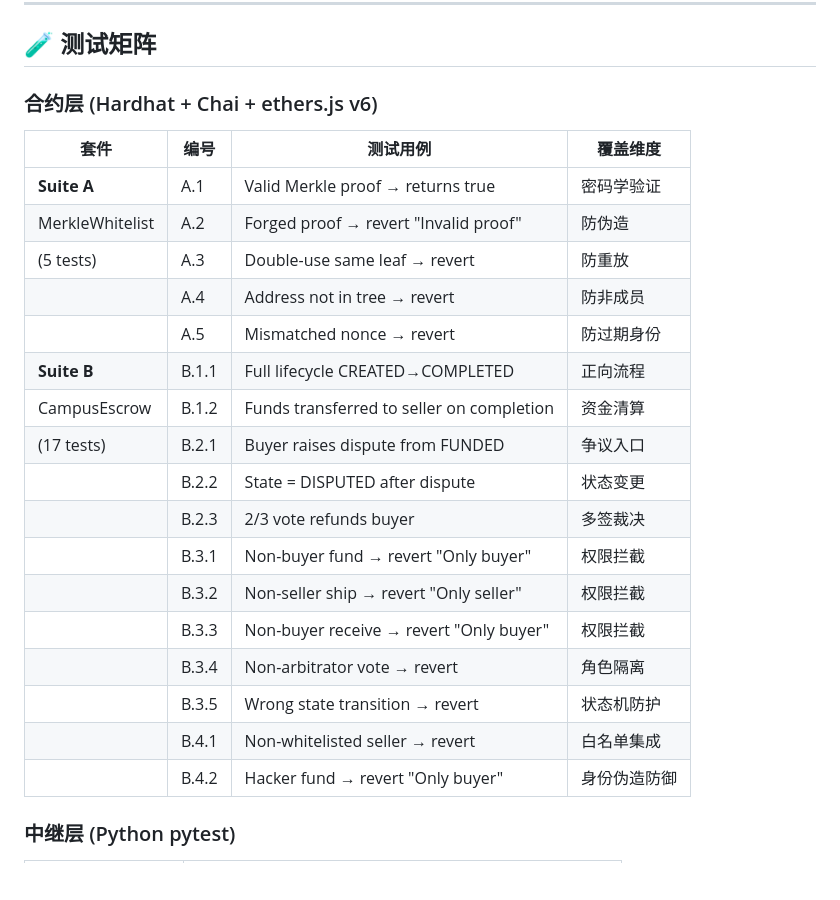
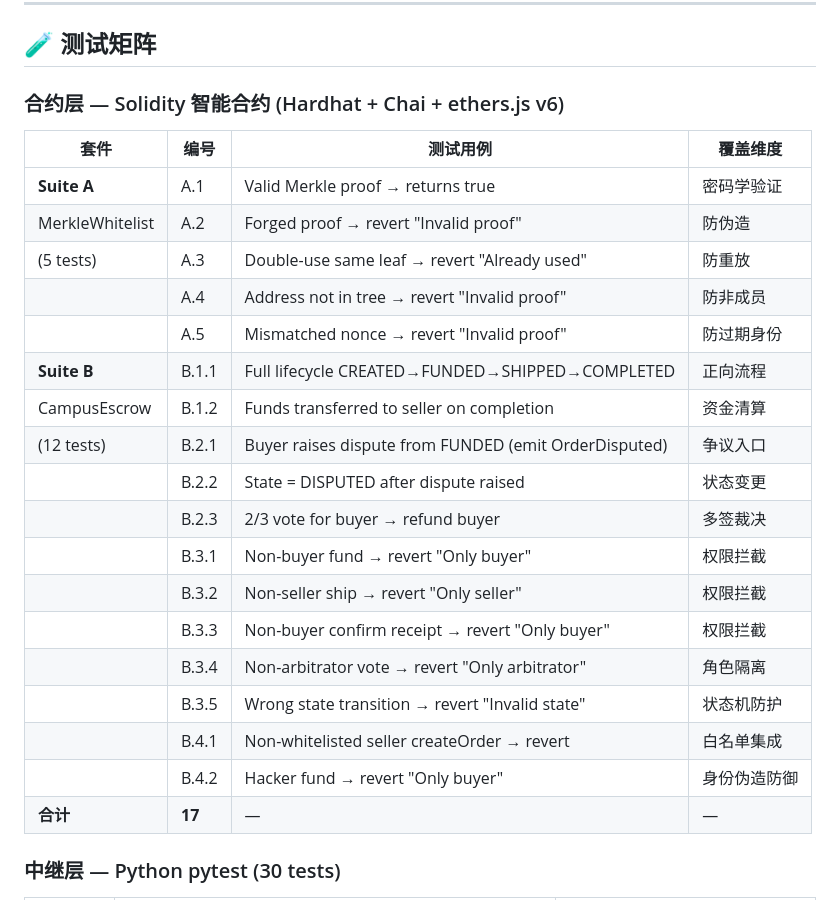
Before and after one commit to QinBei798/Campus-Secondhand-Dapp, a Markdown page: README.md, the part around one of its changes. GitHub-like rendering; blank space fills up the shorter version.

```diff
--- a/README.md
+++ b/README.md
@@ -405,27 +405,28 @@ python3 scripts/monitor.py
 
 ## 🧪 测试矩阵
 
-### 合约层 (Hardhat + Chai + ethers.js v6)
+### 合约层 — Solidity 智能合约 (Hardhat + Chai + ethers.js v6)
 
 | 套件 | 编号 | 测试用例 | 覆盖维度 |
 |------|------|----------|----------|
 | **Suite A** | A.1 | Valid Merkle proof → returns true | 密码学验证 |
 | MerkleWhitelist | A.2 | Forged proof → revert "Invalid proof" | 防伪造 |
-| (5 tests) | A.3 | Double-use same leaf → revert | 防重放 |
-| | A.4 | Address not in tree → revert | 防非成员 |
-| | A.5 | Mismatched nonce → revert | 防过期身份 |
-| **Suite B** | B.1.1 | Full lifecycle CREATED→COMPLETED | 正向流程 |
+| (5 tests) | A.3 | Double-use same leaf → revert "Already used" | 防重放 |
+| | A.4 | Address not in tree → revert "Invalid proof" | 防非成员 |
+| | A.5 | Mismatched nonce → revert "Invalid proof" | 防过期身份 |
+| **Suite B** | B.1.1 | Full lifecycle CREATED→FUNDED→SHIPPED→COMPLETED | 正向流程 |
 | CampusEscrow | B.1.2 | Funds transferred to seller on completion | 资金清算 |
-| (17 tests) | B.2.1 | Buyer raises dispute from FUNDED | 争议入口 |
-| | B.2.2 | State = DISPUTED after dispute | 状态变更 |
-| | B.2.3 | 2/3 vote refunds buyer | 多签裁决 |
+| (12 tests) | B.2.1 | Buyer raises dispute from FUNDED (emit OrderDisputed) | 争议入口 |
+| | B.2.2 | State = DISPUTED after dispute raised | 状态变更 |
+| | B.2.3 | 2/3 vote for buyer → refund buyer | 多签裁决 |
 | | B.3.1 | Non-buyer fund → revert "Only buyer" | 权限拦截 |
 | | B.3.2 | Non-seller ship → revert "Only seller" | 权限拦截 |
-| | B.3.3 | Non-buyer receive → revert "Only buyer" | 权限拦截 |
-| | B.3.4 | Non-arbitrator vote → revert | 角色隔离 |
-| | B.3.5 | Wrong state transition → revert | 状态机防护 |
-| | B.4.1 | Non-whitelisted seller → revert | 白名单集成 |
+| | B.3.3 | Non-buyer confirm receipt → revert "Only buyer" | 权限拦截 |
+| | B.3.4 | Non-arbitrator vote → revert "Only arbitrator" | 角色隔离 |
+| | B.3.5 | Wrong state transition → revert "Invalid state" | 状态机防护 |
+| | B.4.1 | Non-whitelisted seller createOrder → revert | 白名单集成 |
 | | B.4.2 | Hacker fund → revert "Only buyer" | 身份伪造防御 |
+| **合计** | **17** | — | — |
 
-### 中继层 (Python pytest)
+### 中继层 — Python pytest (30 tests)
 
```
Also changed, not shown: other parts of README.md (+34 -8 lines).
